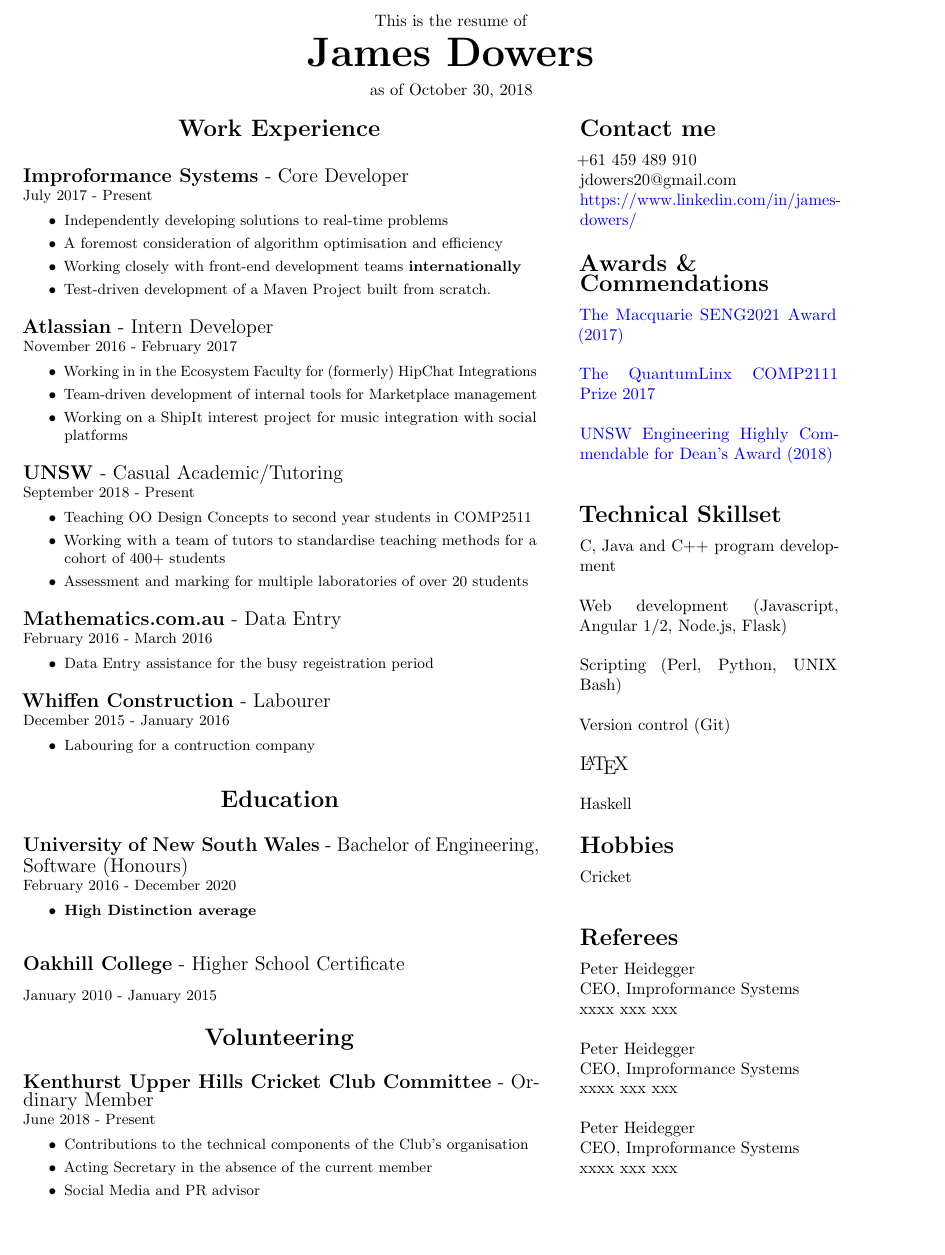
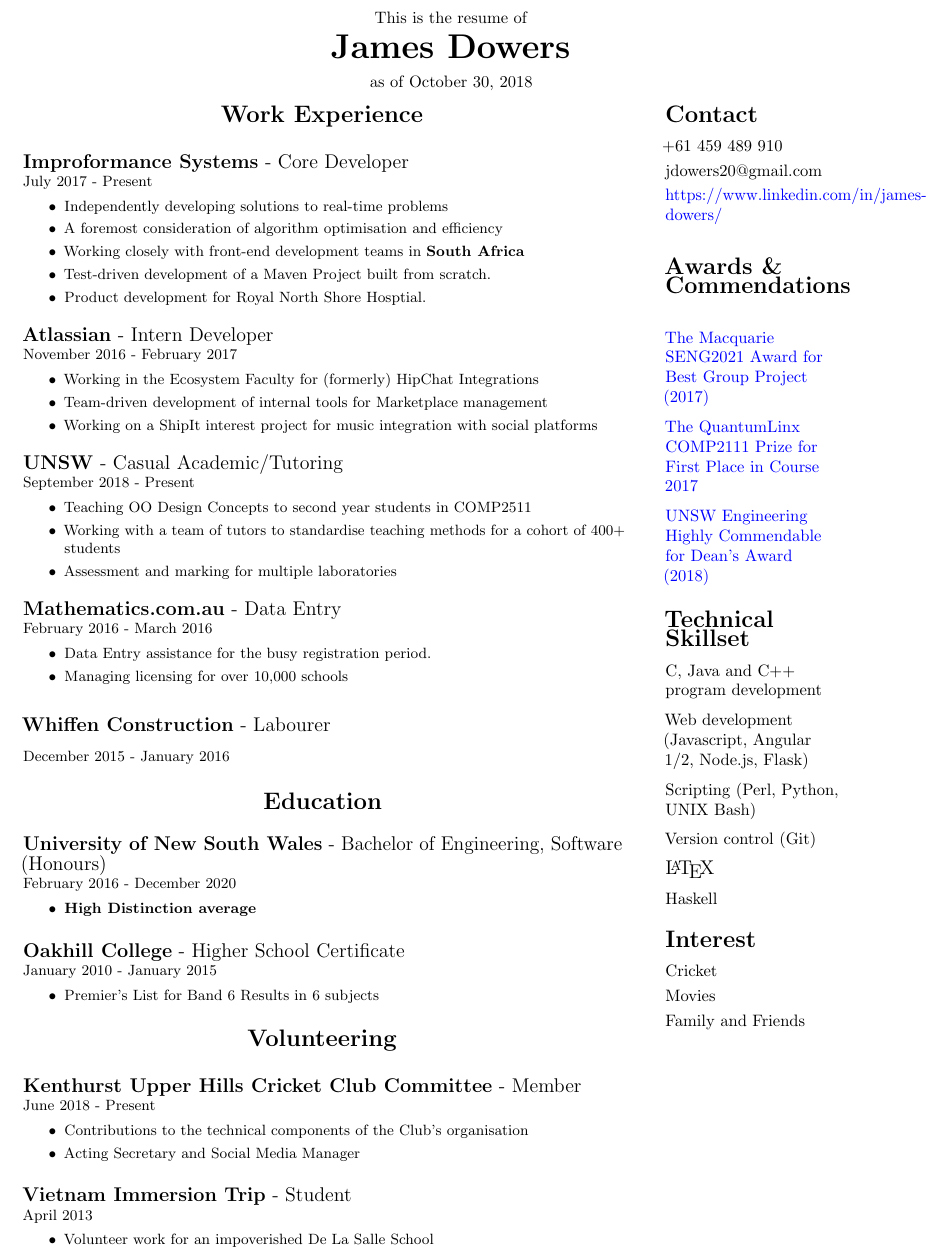
Before and after one commit to jdowers20/resume, a LaTeX CV (resume.tex): part of the page, cut so that both start at the same text, the shorter picture padded with empty space. Compiled offline with pdfLaTeX.

Commit message:
Added in changes

```diff
--- a/resume.tex
+++ b/resume.tex
@@ -21,8 +21,9 @@
 \newcommand{\mytitle}[1]{{\Large \textbf{#1}} \vspace{0.2cm}}
 \newcommand{\resumeEntry}[3]{{\large \textbf{#1} - #2} \\ \small{#3} }
 
-\title{\textbf{Emmet Murray}}
+\title{\textbf{James Dowers}}
 \date{\today}
+\addtolength{\topmargin}{-0.3in}
 
 \begin{document}
 
@@ -43,8 +44,9 @@
             \setlength\itemsep{0.03cm}
             \item Independently developing solutions to real-time problems
             \item A foremost consideration of algorithm optimisation and efficiency
-            \item Working closely with front-end development teams  \textbf{internationally}
+            \item Working closely with front-end development teams in  \textbf{South Africa}
             \item Test-driven development of a Maven Project built from scratch.
+            \item Product development for Royal North Shore Hosptial.
         \end{itemize}
         %
         \vspace{0.3cm}
@@ -52,7 +54,7 @@
         \resumeEntry{Atlassian}{Intern Developer}{November 2016 - February 2017}
         \begin{itemize}
             \setlength\itemsep{0.03cm}
-            \item Working in in the Ecosystem Faculty for (formerly) HipChat Integrations
+            \item Working in the Ecosystem Faculty for (formerly) HipChat Integrations
             \item Team-driven development of internal tools for Marketplace management
             \item Working on a ShipIt interest project for music integration with social platforms
         \end{itemize}
@@ -64,7 +66,7 @@
             \setlength\itemsep{0.03cm}
             \item Teaching OO Design Concepts to second year students in COMP2511
             \item Working with a team of tutors to standardise teaching methods for a cohort of 400+ students
-            \item Assessment and marking for multiple laboratories of over 20 students
+            \item Assessment and marking for multiple laboratories
         \end{itemize}
         %
         \vspace{0.3cm}
@@ -72,16 +74,13 @@
         \resumeEntry{Mathematics.com.au}{Data Entry}{February 2016 - March 2016}
         \begin{itemize}
             \setlength\itemsep{0.03cm}
-            \item Data Entry assistance for the busy regeistration period
+            \item Data Entry assistance for the busy registration period.
+            \item Managing licensing for over 10,000 schools
         \end{itemize}
         %
         \vspace{0.3cm}
         %
         \resumeEntry{Whiffen Construction}{Labourer}{December 2015 - January 2016}
-        \begin{itemize}
-            \setlength\itemsep{0.03cm}
-            \item Labouring for a contruction company
-        \end{itemize}
     }
     {
         \vspace{0.1cm}
@@ -96,40 +95,41 @@
         \vspace{0.4cm}
         %
         \resumeEntry{Oakhill College}{Higher School Certificate}{January 2010 - January 2015}
+        \begin{itemize}
+            \setlength\itemsep{0.03cm}
+            \item {Premier's List for Band 6 Results in 6 subjects}
+        \end{itemize}
     }
     {
-        \vspace{0.05cm}
-        %
         \minititle{Volunteering}
-        \resumeEntry{Kenthurst Upper Hills Cricket Club Committee}{Ordinary Member}{June 2018 - Present}
+        \resumeEntry{Kenthurst Upper Hills Cricket Club Committee}{Member}{June 2018 - Present}
         \begin{itemize}
             \setlength\itemsep{0.03cm}
             \item Contributions to the technical components of the Club's organisation
-            \item Acting Secretary in the absence of the current member
-            \item Social Media and PR advisor
+            \item Acting Secretary and Social Media Manager
         \end{itemize}
         %
         \vspace{0.4cm}
         %
-        \iffalse
-        \resumeEntry{The UNSW Tea \& Coffee Society}{Vice-President (previously President, Secretary)}{October 2016 - Present}
+        \resumeEntry{Vietnam Immersion Trip}{Student}{April 2013}
         \begin{itemize}
             \setlength\itemsep{0.03cm}
-            \item Coordinating and organising weekly gatherings for a society with over 500 members
-            \item Led the logistics and organisation of a high tea outing for the society at QVB tea room, a successful event with over 100 guests
+            \item Volunteer work for an impoverished De La Salle School
         \end{itemize}
-        \fi
     }
 \end{minipage}\hspace{0.8cm}
 % RHS column
-\begin{minipage}[t]{0.3\linewidth}
+\begin{minipage}[t]{0.2\linewidth}
+\begin{flushleft}
     %
     % Contact details
     {
-        \mytitle{Contact me}
+        \mytitle{Contact}
 
         +61 459 489 910 \\
+        \smallskip
         jdowers20@gmail.com \\
+        \smallskip
         \href{https://www.linkedin.com/in/james-dowers-823780116/}{https://www.linkedin.com/in/james-dowers/}
 
     }
@@ -138,10 +138,12 @@
     {
         \mytitle{Awards \&\\ Commendations}
 
-        \href{https://www.engineering.unsw.edu.au/computer-science-engineering/computer-science-engineering/computer-science-engineering/computer-science-engineering/2017-winners}{The Macquarie SENG2021 Award (2017)} \\
+        \href{https://www.engineering.unsw.edu.au/computer-science-engineering/computer-science-engineering/computer-science-engineering/computer-science-engineering/2017-winners}{The Macquarie SENG2021 Award for Best Group Project (2017)} \\
 
-        \href{https://www.engineering.unsw.edu.au/computer-science-engineering/computer-science-engineering/computer-science-engineering/computer-science-engineering/2017-winners}{The QuantumLinx COMP2111 Prize 2017}\\
+        \medskip
+        \href{https://www.engineering.unsw.edu.au/computer-science-engineering/computer-science-engineering/computer-science-engineering/computer-science-engineering/2017-winners}{The QuantumLinx COMP2111 Prize for First Place in Course 2017}\\
 
+        \medskip
         \href{https://www.engineering.unsw.edu.au/study-with-us/current-students/academic-information/awards-prizes/dean%E2%80%99s-honours-list/current-deans}{UNSW Engineering Highly Commendable for Dean's Award (2018)} \\
     }
     %
@@ -152,24 +154,34 @@
 
         C, Java and C++ program development \\
 
+        \medskip
         Web development (Javascript, Angular 1/2, Node.js, Flask) \\
 
+        \medskip
         Scripting (Perl, Python, UNIX Bash) \\
 
+        \medskip
         Version control (Git) \\
 
+        \medskip
         {\large \LaTeX} \\
 
+        \medskip
         Haskell
     }
 
     \vspace{0.5cm}
     %
     {
-        \mytitle{Hobbies}\\
+        \mytitle{Interest}\\
         Cricket \\
+        \smallskip
+        Movies\\
+        \smallskip
+        Family and Friends
     }
 
+    \iffalse
     \vspace{0.5cm}
     %
     {
@@ -186,8 +198,10 @@
         CEO, Improformance Systems \\
         xxxx xxx xxx\\
     }
+    \fi
 %
 %
+\end{flushleft}
 \end{minipage}
 %
 \end{document}
```
Also changed, not shown: resume.tex (4 more changed lines).
